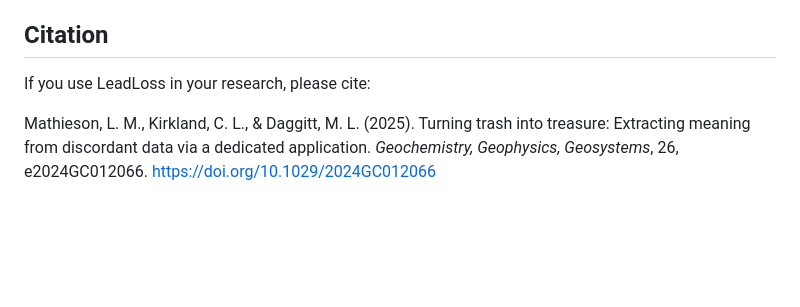
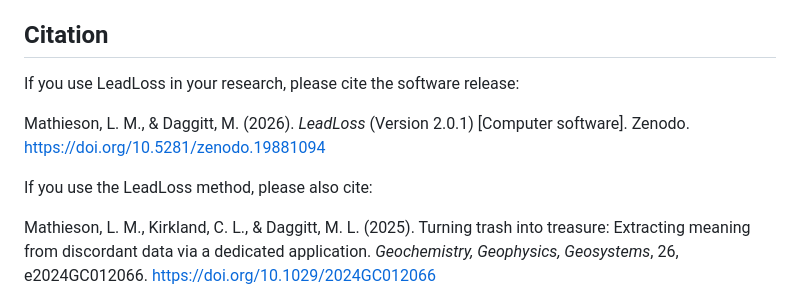
Before and after one commit to Curtin-Timescales-of-Mineral-Systems/LeadLoss, a Markdown page: README.md, the part around the change. Rendered like a GitHub page; blank space fills up the shorter version.

```diff
--- a/README.md
+++ b/README.md
@@ -76,6 +76,10 @@ If you run from source, confirm your environment is active and dependencies are
 
 ## Citation
 
-If you use LeadLoss in your research, please cite:
+If you use LeadLoss in your research, please cite the software release:
+
+Mathieson, L. M., & Daggitt, M. (2026). *LeadLoss* (Version 2.0.1) [Computer software]. Zenodo. https://doi.org/10.5281/zenodo.19881094
+
+If you use the LeadLoss method, please also cite:
 
 Mathieson, L. M., Kirkland, C. L., & Daggitt, M. L. (2025). Turning trash into treasure: Extracting meaning from discordant data via a dedicated application. *Geochemistry, Geophysics, Geosystems*, 26, e2024GC012066. https://doi.org/10.1029/2024GC012066
```
